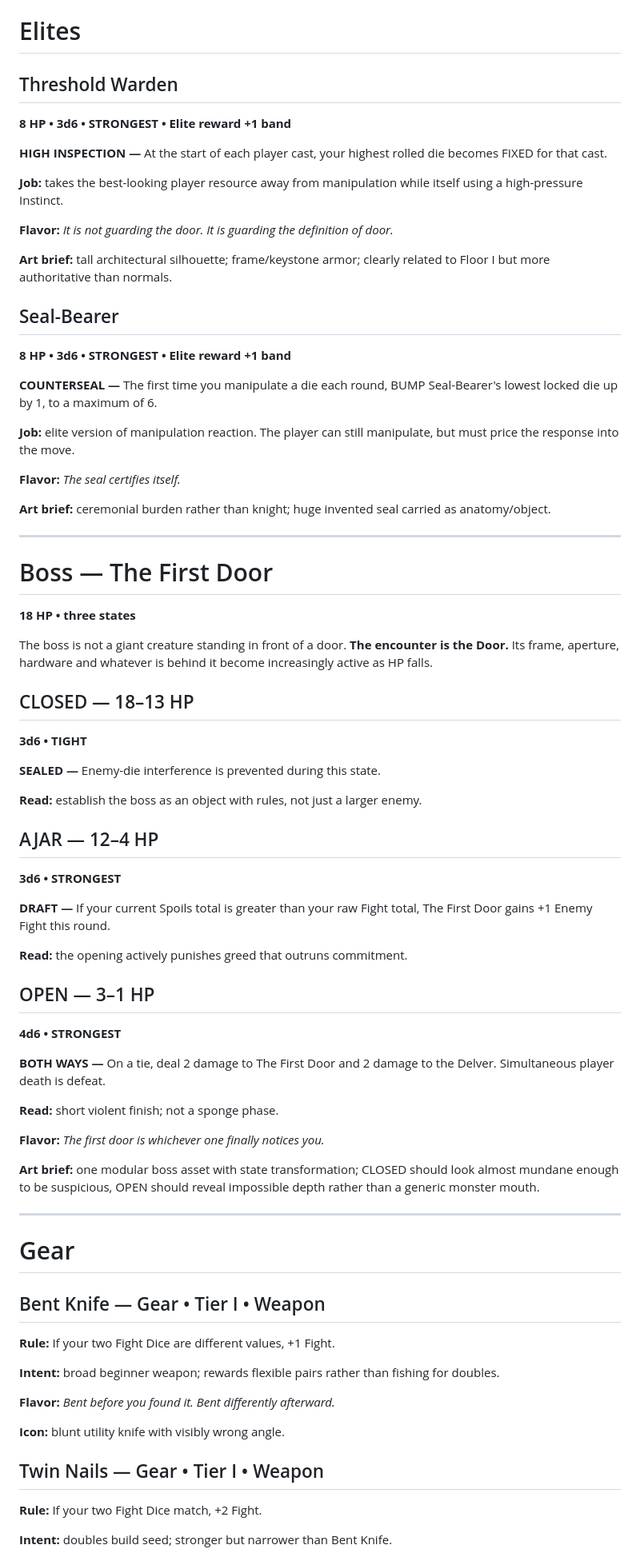
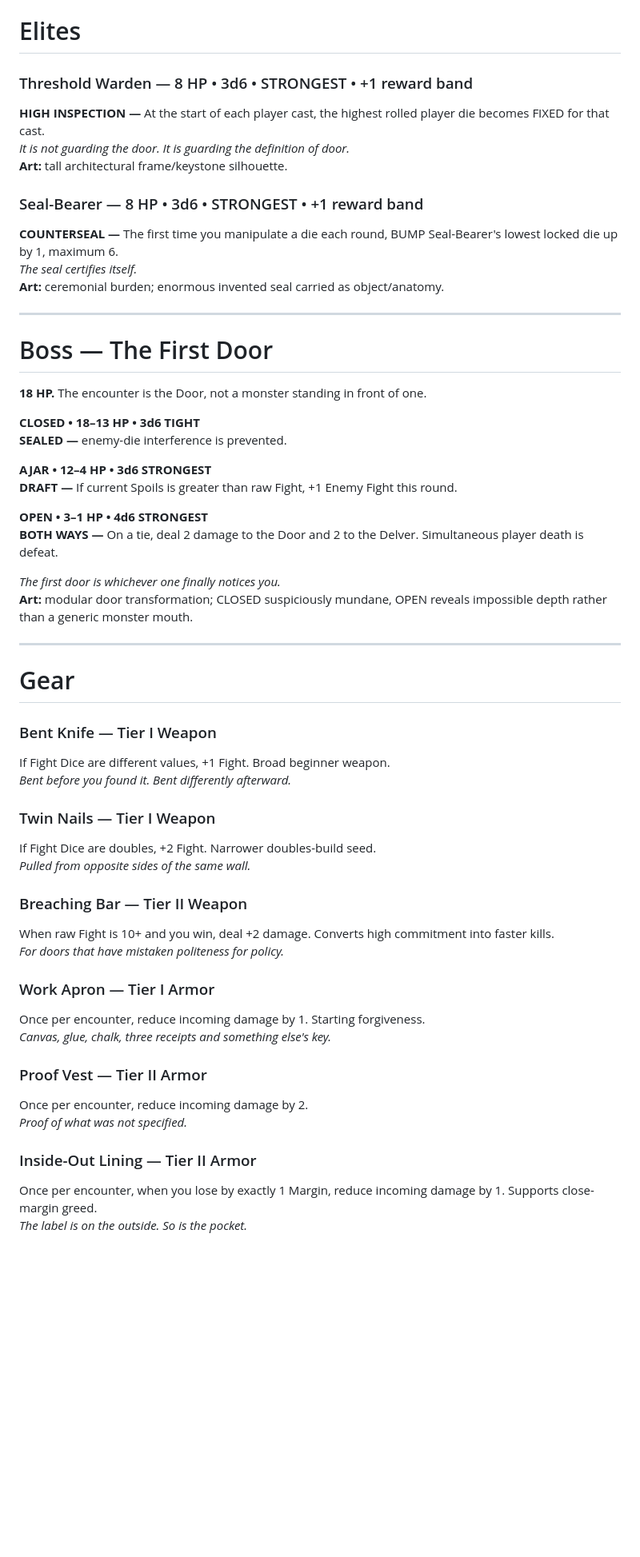
Before and after one commit to HarrowHaus/As-Above-Roll-Below, a Markdown page: docs/FLOOR1_CONTENT_BIBLE.md, the part around one of its changes. Shown at 80% size. Drawn GitHub-style; blank space fills up the shorter version.

```diff
--- a/docs/FLOOR1_CONTENT_BIBLE.md
+++ b/docs/FLOOR1_CONTENT_BIBLE.md
@@ -139,76 +72,58 @@ Manipulation/rule-interference Technique slot. Exact rule remains intentionally
 
 # Elites
 
-## Threshold Warden
-**8 HP • 3d6 • STRONGEST • Elite reward +1 band**
+### Threshold Warden — 8 HP • 3d6 • STRONGEST • +1 reward band
+**HIGH INSPECTION —** At the start of each player cast, the highest rolled player die becomes FIXED for that cast.
+*It is not guarding the door. It is guarding the definition of door.*
+**Art:** tall architectural frame/keystone silhouette.
 
-**HIGH INSPECTION —** At the start of each player cast, your highest rolled die becomes FIXED for that cast.
-
-**Job:** takes the best-looking player resource away from manipulation while itself using a high-pressure Instinct.
-
-**Flavor:** *It is not guarding the door. It is guarding the definition of door.*
-
-**Art brief:** tall architectural silhouette; frame/keystone armor; clearly related to Floor I but more authoritative than normals.
-
-## Seal-Bearer
-**8 HP • 3d6 • STRONGEST • Elite reward +1 band**
-
-**COUNTERSEAL —** The first time you manipulate a die each round, BUMP Seal-Bearer's lowest locked die up by 1, to a maximum of 6.
-
-**Job:** elite version of manipulation reaction. The player can still manipulate, but must price the response into the move.
-
-**Flavor:** *The seal certifies itself.*
-
-**Art brief:** ceremonial burden rather than knight; huge invented seal carried as anatomy/object.
+### Seal-Bearer — 8 HP • 3d6 • STRONGEST • +1 reward band
+**COUNTERSEAL —** The first time you manipulate a die each round, BUMP Seal-Bearer's lowest locked die up by 1, maximum 6.
+*The seal certifies itself.*
+**Art:** ceremonial burden; enormous invented seal carried as object/anatomy.
 
 ---
 
 # Boss — The First Door
+**18 HP.** The encounter is the Door, not a monster standing in front of one.
 
-**18 HP • three states**
+**CLOSED • 18–13 HP • 3d6 TIGHT**
+**SEALED —** enemy-die interference is prevented.
 
-The boss is not a giant creature standing in front of a door. **The encounter is the Door.** Its frame, aperture, hardware and whatever is behind it become increasingly active as HP falls.
+**AJAR • 12–4 HP • 3d6 STRONGEST**
+**DRAFT —** If current Spoils is greater than raw Fight, +1 Enemy Fight this round.
 
-## CLOSED — 18–13 HP
-**3d6 • TIGHT**
+**OPEN • 3–1 HP • 4d6 STRONGEST**
+**BOTH WAYS —** On a tie, deal 2 damage to the Door and 2 to the Delver. Simultaneous player death is defeat.
 
-**SEALED —** Enemy-die interference is prevented during this state.
-
-**Read:** establish the boss as an object with rules, not just a larger enemy.
-
-## AJAR — 12–4 HP
-**3d6 • STRONGEST**
-
-**DRAFT —** If your current Spoils total is greater than your raw Fight total, The First Door gains +1 Enemy Fight this round.
-
-**Read:** the opening actively punishes greed that outruns commitment.
-
-## OPEN — 3–1 HP
-**4d6 • STRONGEST**
-
-**BOTH WAYS —** On a tie, deal 2 damage to The First Door and 2 damage to the Delver. Simultaneous player death is defeat.
-
-**Read:** short violent finish; not a sponge phase.
-
-**Flavor:** *The first door is whichever one finally notices you.*
-
-**Art brief:** one modular boss asset with state transformation; CLOSED should look almost mundane enough to be suspicious, OPEN should reveal impossible depth rather than a generic monster mouth.
+*The first door is whichever one finally notices you.*
+**Art:** modular door transformation; CLOSED suspiciously mundane, OPEN reveals impossible depth rather than a generic monster mouth.
 
 ---
 
 # Gear
 
-## Bent Knife — Gear • Tier I • Weapon
-**Rule:** If your two Fight Dice are different values, +1 Fight.
+### Bent Knife — Tier I Weapon
+If Fight Dice are different values, +1 Fight. Broad beginner weapon.
+*Bent before you found it. Bent differently afterward.*
 
-**Intent:** broad beginner weapon; rewards flexible pairs rather than fishing for doubles.
+### Twin Nails — Tier I Weapon
+If Fight Dice are doubles, +2 Fight. Narrower doubles-build seed.
+*Pulled from opposite sides of the same wall.*
 
-**Flavor:** *Bent before you found it. Bent differently afterward.*
+### Breaching Bar — Tier II Weapon
+When raw Fight is 10+ and you win, deal +2 damage. Converts high commitment into faster kills.
+*For doors that have mistaken politeness for policy.*
 
-**Icon:** blunt utility knife with visibly wrong angle.
+### Work Apron — Tier I Armor
+Once per encounter, reduce incoming damage by 1. Starting forgiveness.
+*Canvas, glue, chalk, three receipts and something else's key.*
 
-## Twin Nails — Gear • Tier I • Weapon
-**Rule:** If your two Fight Dice match, +2 Fight.
+### Proof Vest — Tier II Armor
+Once per encounter, reduce incoming damage by 2.
+*Proof of what was not specified.*
 
-**Intent:** doubles build seed; stronger but narrower than Bent Knife.
+### Inside-Out Lining — Tier II Armor
+Once per encounter, when you lose by exactly 1 Margin, reduce incoming damage by 1. Supports close-margin greed.
+*The label is on the outside. So is the pocket.*
 
```
Also changed, not shown: other parts of docs/FLOOR1_CONTENT_BIBLE.md (+180 -284 lines).
